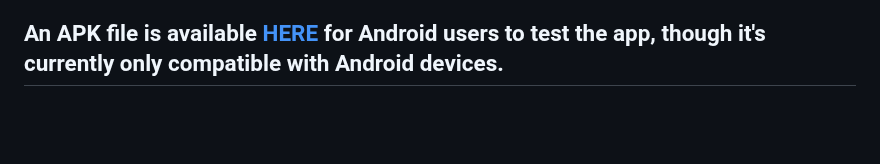
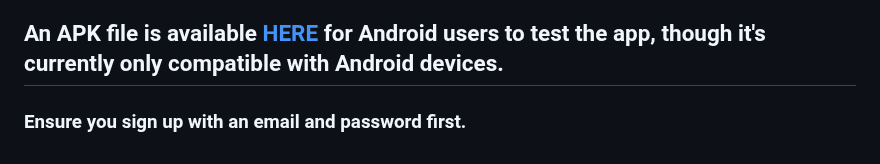
Before and after one commit to amandangol/stackup-mockup-app, a Markdown page: README.md, the part around the change. GitHub-like rendering; blank space fills up the shorter version.

```diff
--- a/README.md
+++ b/README.md
@@ -79,3 +79,4 @@ The StackUp mobile app concept aims to enhance user engagement and accessibility
 The proposed StackUp mobile app mock-up represents an exciting opportunity to expand the platform's reach and enhance user experience. By combining existing features with new additions like the leaderboard, real-time notifications, track earnings, and manage their profiles on the go, this concept aims to create a comprehensive, engaging, and user-friendly mobile application for the StackUp community.
 
 ## An APK file is available [HERE](https://drive.google.com/drive/u/1/folders/1IyOZiFXVL5RygKfGISsr20ygBzxXCjnI) for Android users to test the app, though it's currently only compatible with Android devices.
+### Ensure you sign up with an email and password first.
```
